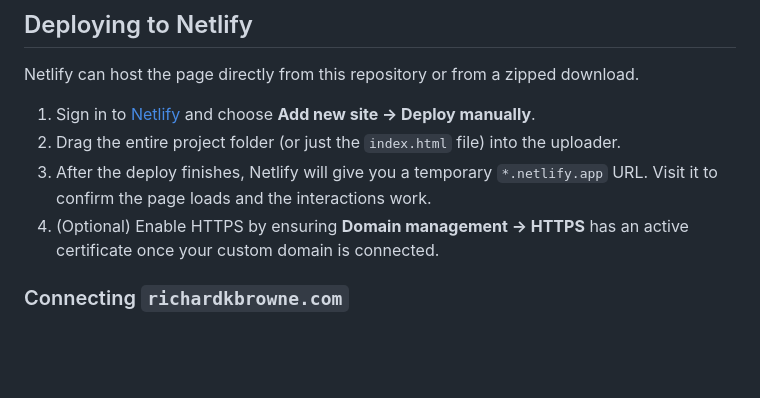
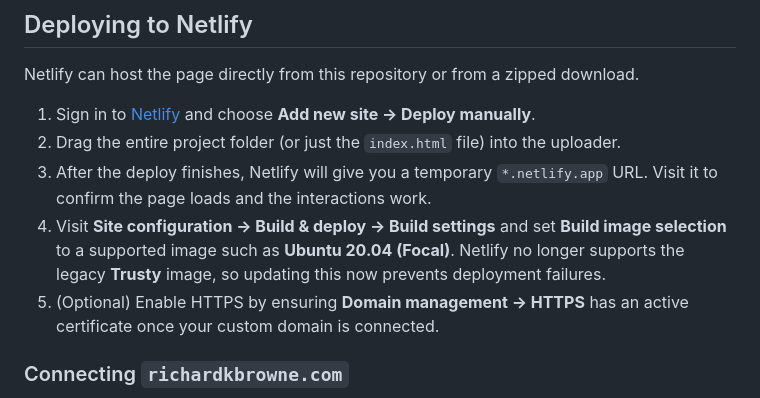
Before and after one commit to richardkbrowne27-cmyk/Pickme, a Markdown page: README.md, the part around the change. Rendered like a GitHub page; blank space fills up the shorter version.

Commit message:
Document Netlify build image update

```diff
--- a/README.md
+++ b/README.md
@@ -36,7 +36,8 @@ Netlify can host the page directly from this repository or from a zipped downloa
 1. Sign in to [Netlify](https://app.netlify.com/) and choose **Add new site → Deploy manually**.
 2. Drag the entire project folder (or just the `index.html` file) into the uploader.
 3. After the deploy finishes, Netlify will give you a temporary `*.netlify.app` URL. Visit it to confirm the page loads and the interactions work.
-4. (Optional) Enable HTTPS by ensuring **Domain management → HTTPS** has an active certificate once your custom domain is connected.
+4. Visit **Site configuration → Build & deploy → Build settings** and set **Build image selection** to a supported image such as **Ubuntu 20.04 (Focal)**. Netlify no longer supports the legacy **Trusty** image, so updating this now prevents deployment failures.
+5. (Optional) Enable HTTPS by ensuring **Domain management → HTTPS** has an active certificate once your custom domain is connected.
 
 ### Connecting `richardkbrowne.com`
 1. In the Netlify dashboard, open your site and go to **Domain management**.
```
